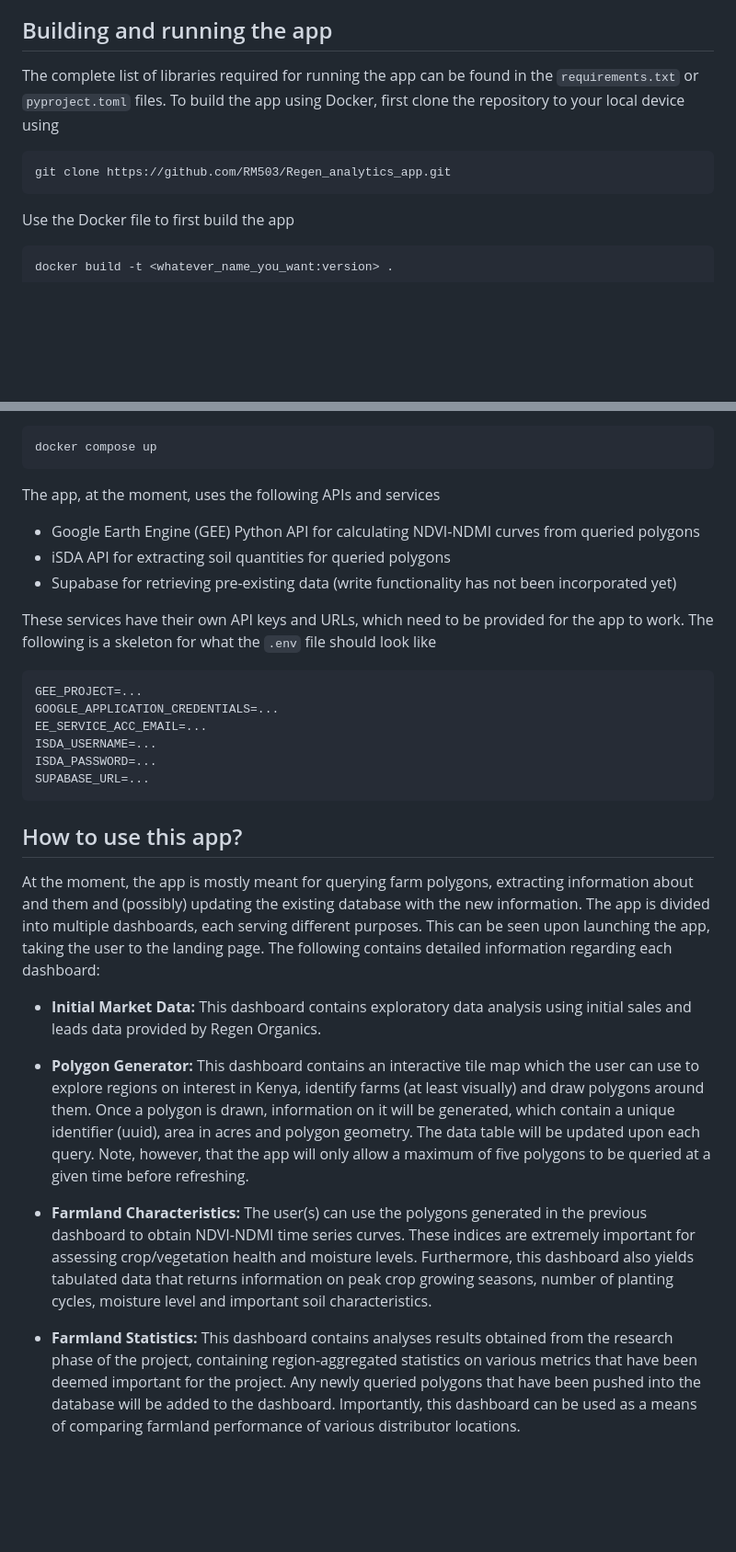
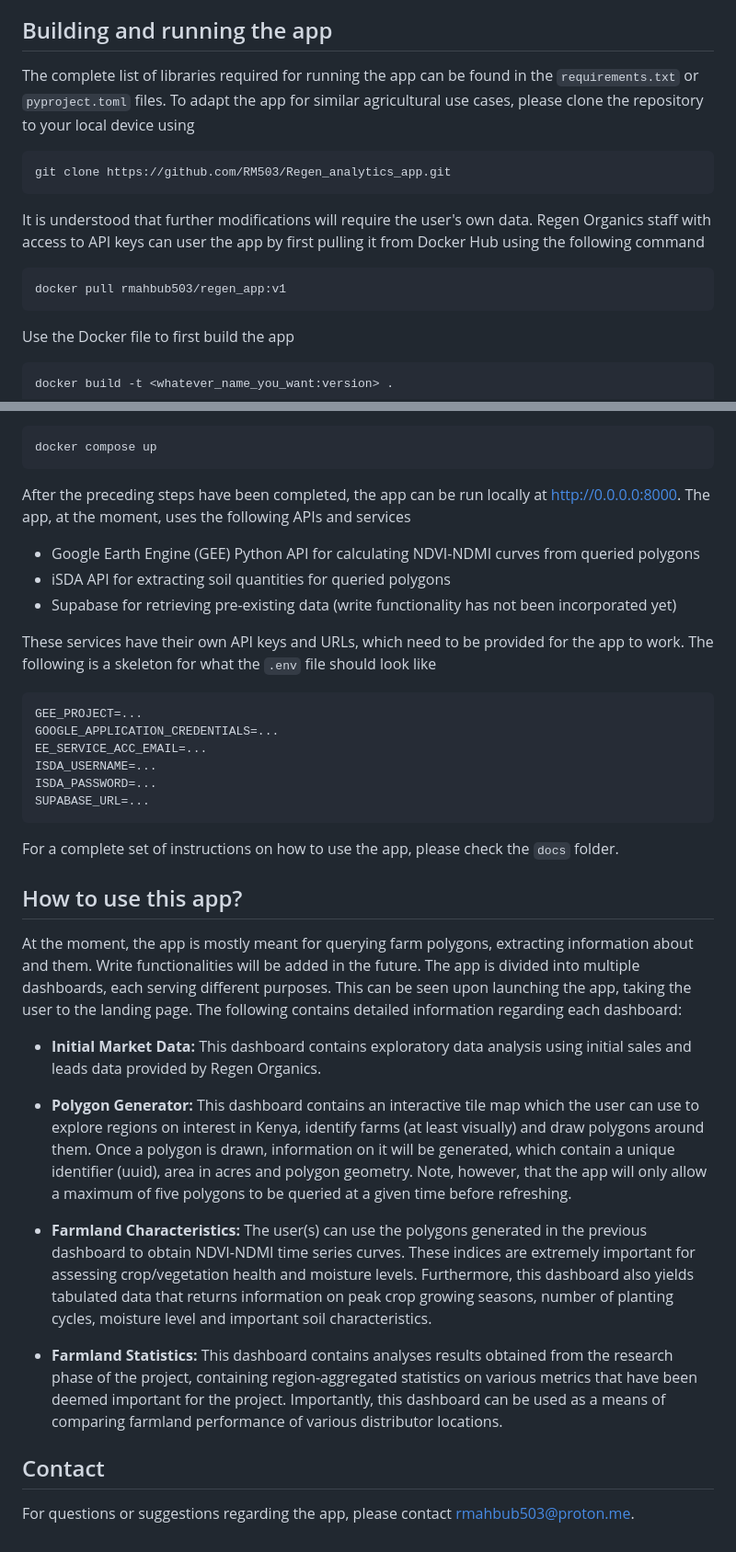
Before and after one commit to RM503/Regen_analytics_app, a Markdown page: README.md, 2 parts joined by grey strips. Shown: that part at 92% size. Drawn GitHub-style; blank space fills up the shorter version.

````diff
--- a/README.md
+++ b/README.md
@@ -13,12 +13,15 @@ Even though the app was designed for a particular organization, it can be adapte
 
 ## Building and running the app
 
-The complete list of libraries required for running the app can be found in the `requirements.txt` or `pyproject.toml` files. To build the app using Docker, first clone the repository to your local device using
+The complete list of libraries required for running the app can be found in the `requirements.txt` or `pyproject.toml` files. To adapt the app for similar agricultural use cases, please clone the repository to your local device using
 
 ```
 git clone https://github.com/RM503/Regen_analytics_app.git
 ```
-
+It is understood that further modifications will require the user's own data. Regen Organics staff with access to API keys can user the app by first pulling it from Docker Hub using the following command
+```
+docker pull rmahbub503/regen_app:v1
+```
 Use the Docker file to first build the app
 
 ```
@@ -33,7 +36,7 @@ In the run command, we explicitly inject the environment variables through a `.e
 ```
 docker compose up
 ```
- The app, at the moment, uses the following APIs and services
+ After the preceding steps have been completed, the app can be run locally at http://0.0.0.0:8000. The app, at the moment, uses the following APIs and services
 
 * Google Earth Engine (GEE) Python API for calculating NDVI-NDMI curves from queried polygons
 * iSDA API for extracting soil quantities for queried polygons
@@ -49,14 +52,19 @@ ISDA_USERNAME=...
 ISDA_PASSWORD=...
 SUPABASE_URL=...
 ```
+For a complete set of instructions on how to use the app, please check the `docs` folder.
 
 ## How to use this app?
 
-At the moment, the app is mostly meant for querying farm polygons, extracting information about and them and (possibly) updating the existing database with the new information. The app is divided into multiple dashboards, each serving different purposes. This can be seen upon launching the app, taking the user to the landing page. The following contains detailed information regarding each dashboard:
+At the moment, the app is mostly meant for querying farm polygons, extracting information about and them. Write functionalities will be added in the future. The app is divided into multiple dashboards, each serving different purposes. This can be seen upon launching the app, taking the user to the landing page. The following contains detailed information regarding each dashboard:
 * **Initial Market Data:** This dashboard contains exploratory data analysis using initial sales and leads data provided by Regen Organics.
 
-* **Polygon Generator:** This dashboard contains an interactive tile map which the user can use to explore regions on interest in Kenya, identify farms (at least visually) and draw polygons around them. Once a polygon is drawn, information on it will be generated, which contain a unique identifier (uuid), area in acres and polygon geometry. The data table will be updated upon each query. Note, however, that the app will only allow a maximum of five polygons to be queried at a given time before refreshing.
+* **Polygon Generator:** This dashboard contains an interactive tile map which the user can use to explore regions on interest in Kenya, identify farms (at least visually) and draw polygons around them. Once a polygon is drawn, information on it will be generated, which contain a unique identifier (uuid), area in acres and polygon geometry. Note, however, that the app will only allow a maximum of five polygons to be queried at a given time before refreshing.
 
 * **Farmland Characteristics:** The user(s) can use the polygons generated in the previous dashboard to obtain NDVI-NDMI time series curves. These indices are extremely important for assessing crop/vegetation health and moisture levels. Furthermore, this dashboard also yields tabulated data that returns information on peak crop growing seasons, number of planting cycles, moisture level and important soil characteristics.
 
-* **Farmland Statistics:** This dashboard contains analyses results obtained from the research phase of the project, containing region-aggregated statistics on various metrics that have been deemed important for the project. Any newly queried polygons that have been pushed into the database will be added to the dashboard. Importantly, this dashboard can be used as a means of comparing farmland performance of various distributor locations.
+* **Farmland Statistics:** This dashboard contains analyses results obtained from the research phase of the project, containing region-aggregated statistics on various metrics that have been deemed important for the project. Importantly, this dashboard can be used as a means of comparing farmland performance of various distributor locations.
+
+## Contact
+
+For questions or suggestions regarding the app, please contact rmahbub503@proton.me.
````
